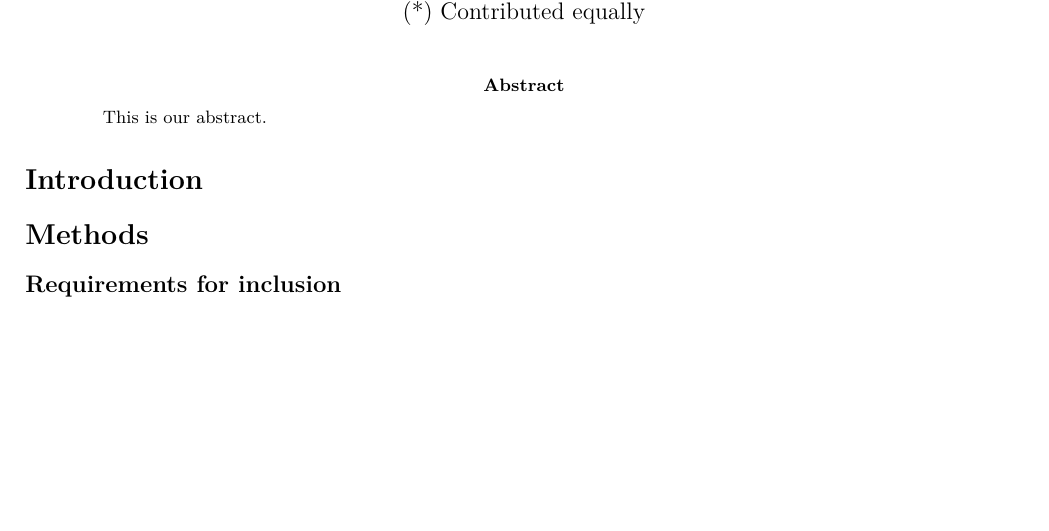
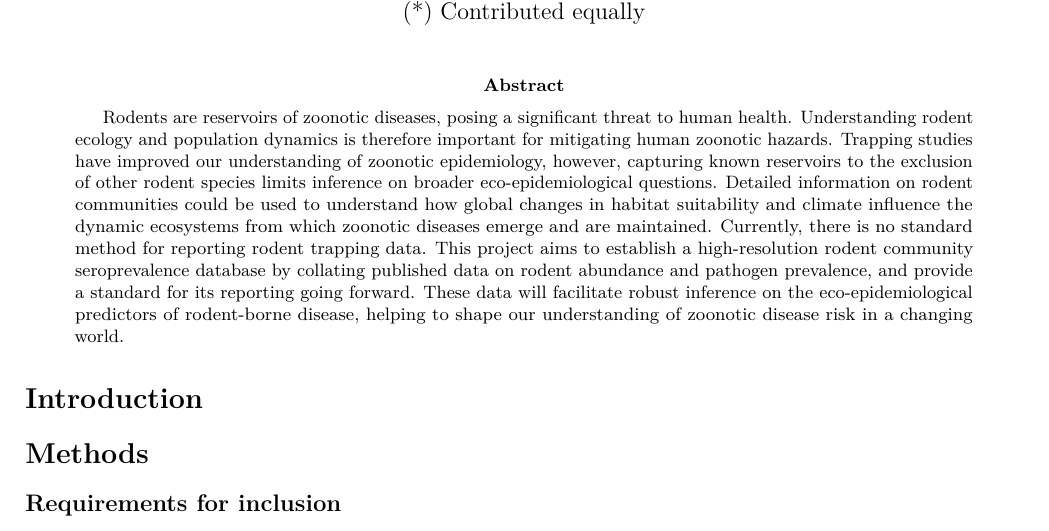
Before and after one commit to BioDivHealth/rodent-zoonoses, an R Markdown document (manuscripts/03_database_manuscript.Rmd): part of the page before the commit and part of page 1 of 2 after it, cut so that both start at the same text, the shorter picture padded with empty space. Rendered offline with R 4.5, knitr and Pandoc, then LaTeX, with nearby package versions; some code elsewhere in the file could not run offline.

Commit message:
Harry added abstract

```diff
--- a/manuscripts/03_database_manuscript.Rmd
+++ b/manuscripts/03_database_manuscript.Rmd
@@ -10,7 +10,7 @@ geometry: margin=2cm
 fontsize: 20pt
 bibliography: 01_references.bib
 abstract: |
-  This is our abstract.
+  Rodents are reservoirs of zoonotic diseases, posing a significant threat to human health. Understanding rodent ecology and population dynamics is therefore important for mitigating human zoonotic hazards. Trapping studies have improved our understanding of zoonotic epidemiology, however, capturing known reservoirs to the exclusion of other rodent species limits inference on broader eco-epidemiological questions. Detailed information on rodent communities could be used to understand how global changes in habitat suitability and climate influence the dynamic ecosystems from which zoonotic diseases emerge and are maintained. Currently, there is no standard method for reporting rodent trapping data. This project aims to establish a high-resolution rodent community seroprevalence database by collating published data on rodent abundance and pathogen prevalence, and provide a standard for its reporting going forward. These data will facilitate robust inference on the eco-epidemiological predictors of rodent-borne disease, helping to shape our understanding of zoonotic disease risk in a changing world.
 header-includes:
   - \renewcommand{\and}{\\}
 ---
```
Also changed, not shown: 1 other file.
